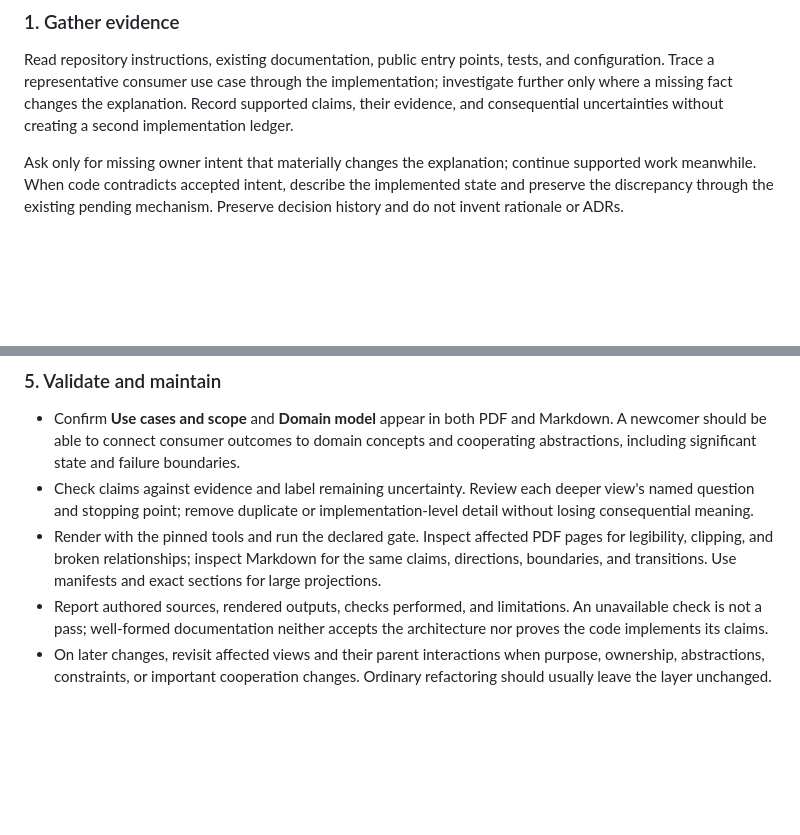
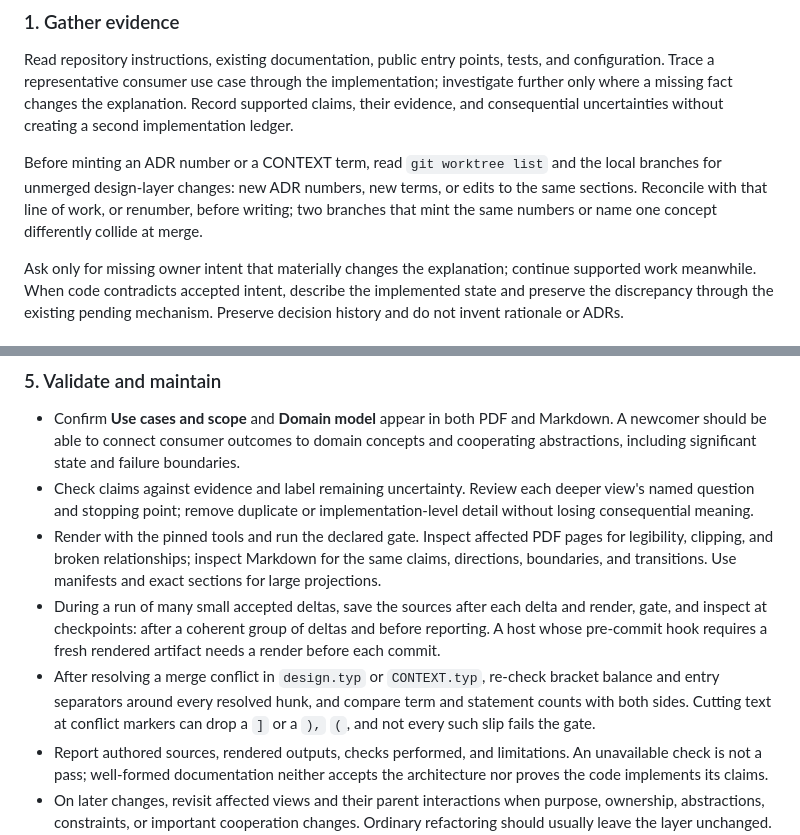
Before and after one commit to lostbean/design-layer, a Markdown page: skills/document-design/SKILL.md, 2 parts joined by grey strips. Rendered like a GitHub page; blank space fills up the shorter version.

Commit message:
docs: guide parallel work, checkpoint renders, and merge repair
document-design now owns writing accepted deltas, so it carries three
lessons from a long authoring session. Before minting an ADR number or a
term, check other worktrees and local branches for unmerged design-layer
changes, since a sibling branch had already used the same ADR numbers
for the same area. During a run of small deltas, save sources per delta
and render and gate at checkpoints, except where a pre-commit hook
requires a fresh render. After resolving a merge in the Typst sources,
re-check brackets, entry separators, and term and statement counts.

```diff
--- a/skills/document-design/SKILL.md
+++ b/skills/document-design/SKILL.md
@@ -35,6 +35,8 @@ flowchart TD
 ### 1. Gather evidence
 
 Read repository instructions, existing documentation, public entry points, tests, and configuration. Trace a representative consumer use case through the implementation; investigate further only where a missing fact changes the explanation. Record supported claims, their evidence, and consequential uncertainties without creating a second implementation ledger.
+
+Before minting an ADR number or a CONTEXT term, read `git worktree list` and the local branches for unmerged design-layer changes: new ADR numbers, new terms, or edits to the same sections. Reconcile with that line of work, or renumber, before writing; two branches that mint the same numbers or name one concept differently collide at merge.
 
 Ask only for missing owner intent that materially changes the explanation; continue supported work meanwhile. When code contradicts accepted intent, describe the implemented state and preserve the discrepancy through the existing pending mechanism. Preserve decision history and do not invent rationale or ADRs.
 
@@ -97,5 +99,7 @@ Walk a representative use case across the completed views. Resolve inconsistent
 - Confirm **Use cases and scope** and **Domain model** appear in both PDF and Markdown. A newcomer should be able to connect consumer outcomes to domain concepts and cooperating abstractions, including significant state and failure boundaries.
 - Check claims against evidence and label remaining uncertainty. Review each deeper view's named question and stopping point; remove duplicate or implementation-level detail without losing consequential meaning.
 - Render with the pinned tools and run the declared gate. Inspect affected PDF pages for legibility, clipping, and broken relationships; inspect Markdown for the same claims, directions, boundaries, and transitions. Use manifests and exact sections for large projections.
+- During a run of many small accepted deltas, save the sources after each delta and render, gate, and inspect at checkpoints: after a coherent group of deltas and before reporting. A host whose pre-commit hook requires a fresh rendered artifact needs a render before each commit.
+- After resolving a merge conflict in `design.typ` or `CONTEXT.typ`, re-check bracket balance and entry separators around every resolved hunk, and compare term and statement counts with both sides. Cutting text at conflict markers can drop a `]` or a `),` `(`, and not every such slip fails the gate.
 - Report authored sources, rendered outputs, checks performed, and limitations. An unavailable check is not a pass; well-formed documentation neither accepts the architecture nor proves the code implements its claims.
 - On later changes, revisit affected views and their parent interactions when purpose, ownership, abstractions, constraints, or important cooperation changes. Ordinary refactoring should usually leave the layer unchanged. Keep current architecture, proposals, and history distinct through existing artifacts.
```
